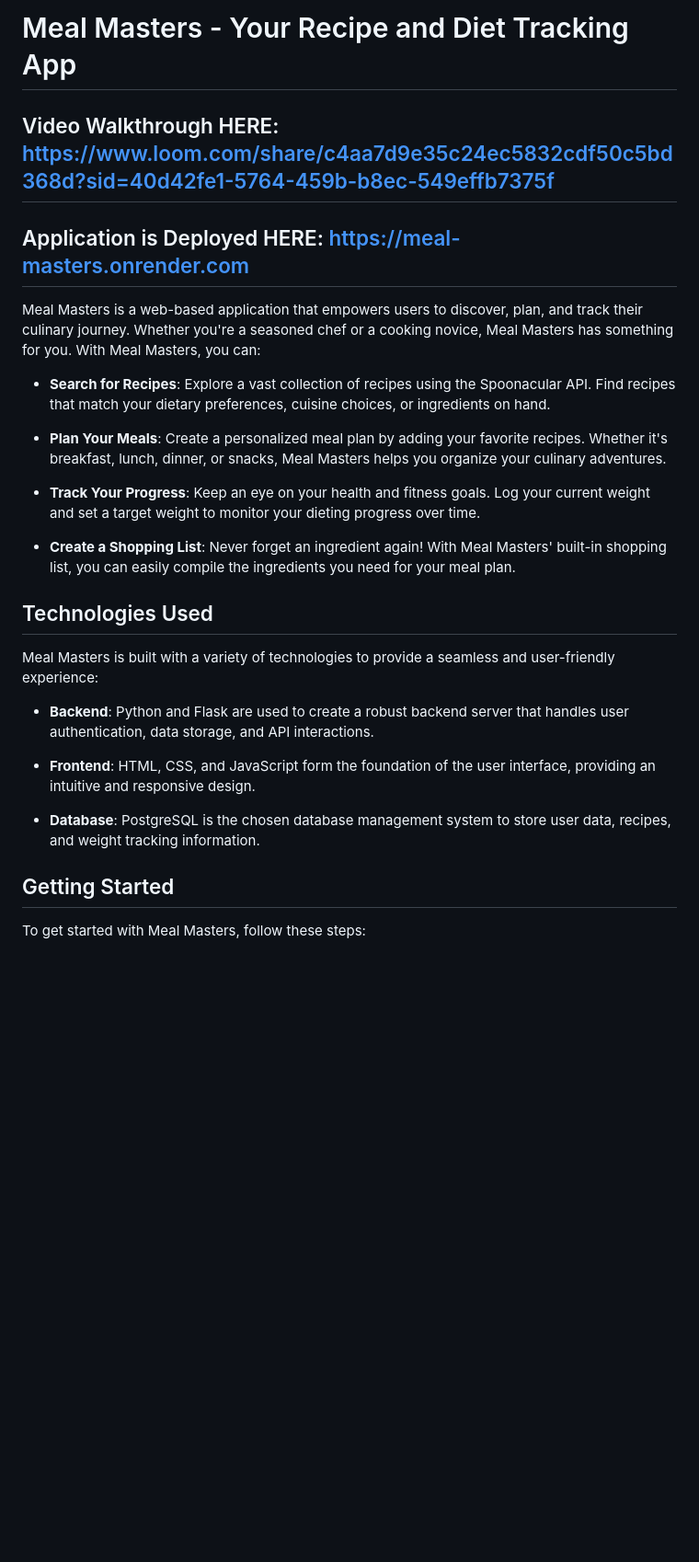
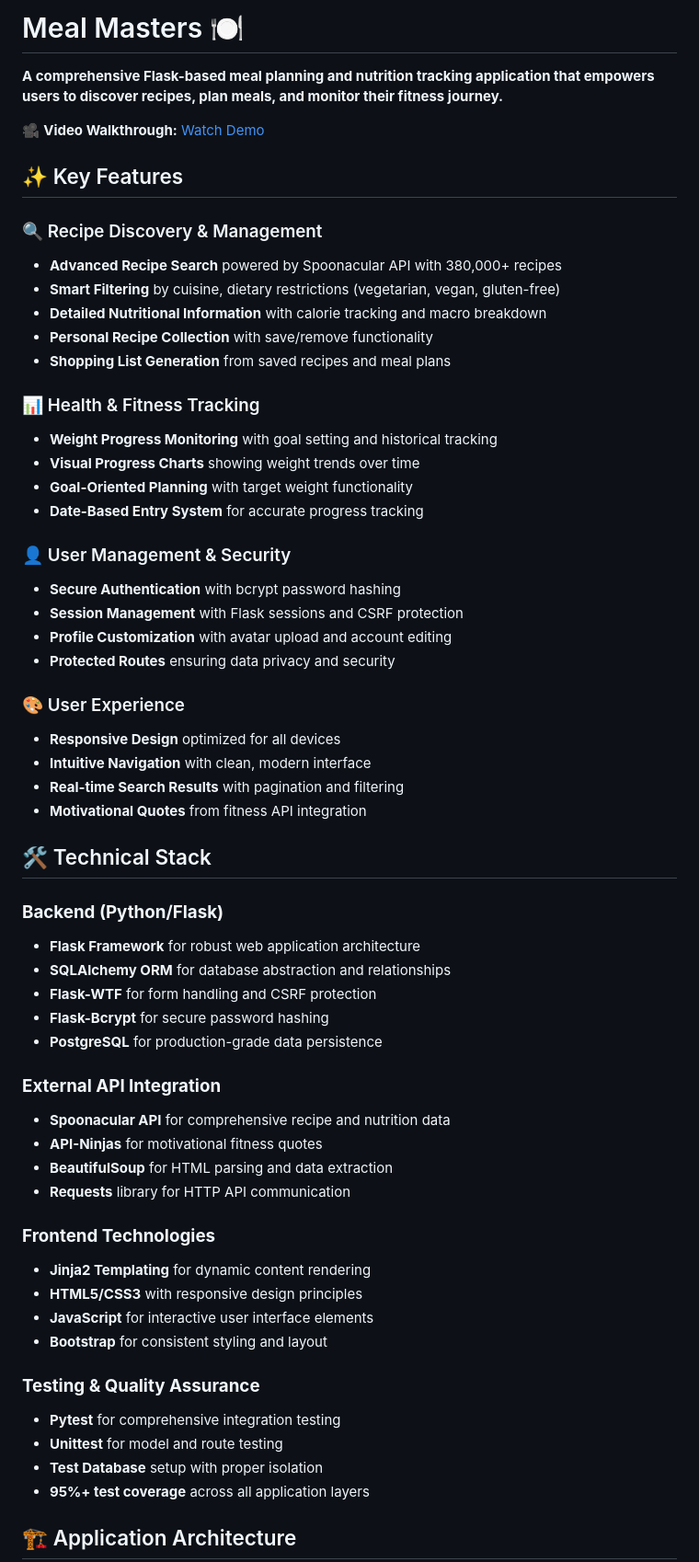
Before and after one commit to ProgrammerKJ/Meal_Masters, a Markdown page: README.md, the part around one of its changes. Shown at 92% size. Drawn GitHub-style; blank space fills up the shorter version.

```diff
--- a/README.md
+++ b/README.md
@@ -1,29 +1,62 @@
-# Meal Masters - Your Recipe and Diet Tracking App
+# Meal Masters 🍽️
 
-## Video Walkthrough HERE: https://www.loom.com/share/c4aa7d9e35c24ec5832cdf50c5bd368d?sid=40d42fe1-5764-459b-b8ec-549effb7375f
-## Application is Deployed HERE: https://meal-masters.onrender.com
+**A comprehensive Flask-based meal planning and nutrition tracking application that empowers users to discover recipes, plan meals, and monitor their fitness journey.**
 
-Meal Masters is a web-based application that empowers users to discover, plan, and track their culinary journey. Whether you're a seasoned chef or a cooking novice, Meal Masters has something for you. With Meal Masters, you can:
+🎥 **Video Walkthrough:** [Watch Demo](https://www.loom.com/share/c4aa7d9e35c24ec5832cdf50c5bd368d?sid=40d42fe1-5764-459b-b8ec-549effb7375f)
 
-- **Search for Recipes**: Explore a vast collection of recipes using the Spoonacular API. Find recipes that match your dietary preferences, cuisine choices, or ingredients on hand.
+## ✨ Key Features
 
-- **Plan Your Meals**: Create a personalized meal plan by adding your favorite recipes. Whether it's breakfast, lunch, dinner, or snacks, Meal Masters helps you organize your culinary adventures.
+### 🔍 Recipe Discovery & Management
+- **Advanced Recipe Search** powered by Spoonacular API with 380,000+ recipes
+- **Smart Filtering** by cuisine, dietary restrictions (vegetarian, vegan, gluten-free)
+- **Detailed Nutritional Information** with calorie tracking and macro breakdown
+- **Personal Recipe Collection** with save/remove functionality
+- **Shopping List Generation** from saved recipes and meal plans
 
-- **Track Your Progress**: Keep an eye on your health and fitness goals. Log your current weight and set a target weight to monitor your dieting progress over time.
+### 📊 Health & Fitness Tracking
+- **Weight Progress Monitoring** with goal setting and historical tracking
+- **Visual Progress Charts** showing weight trends over time
+- **Goal-Oriented Planning** with target weight functionality
+- **Date-Based Entry System** for accurate progress tracking
 
-- **Create a Shopping List**: Never forget an ingredient again! With Meal Masters' built-in shopping list, you can easily compile the ingredients you need for your meal plan.
+### 👤 User Management & Security
+- **Secure Authentication** with bcrypt password hashing
+- **Session Management** with Flask sessions and CSRF protection
+- **Profile Customization** with avatar upload and account editing
+- **Protected Routes** ensuring data privacy and security
 
-## Technologies Used
+### 🎨 User Experience
+- **Responsive Design** optimized for all devices
+- **Intuitive Navigation** with clean, modern interface
+- **Real-time Search Results** with pagination and filtering
+- **Motivational Quotes** from fitness API integration
 
-Meal Masters is built with a variety of technologies to provide a seamless and user-friendly experience:
+## 🛠️ Technical Stack
 
-- **Backend**: Python and Flask are used to create a robust backend server that handles user authentication, data storage, and API interactions.
+### **Backend (Python/Flask)**
+- **Flask Framework** for robust web application architecture
+- **SQLAlchemy ORM** for database abstraction and relationships
+- **Flask-WTF** for form handling and CSRF protection
+- **Flask-Bcrypt** for secure password hashing
+- **PostgreSQL** for production-grade data persistence
 
-- **Frontend**: HTML, CSS, and JavaScript form the foundation of the user interface, providing an intuitive and responsive design.
+### **External API Integration**
+- **Spoonacular API** for comprehensive recipe and nutrition data
+- **API-Ninjas** for motivational fitness quotes
+- **BeautifulSoup** for HTML parsing and data extraction
+- **Requests** library for HTTP API communication
 
-- **Database**: PostgreSQL is the chosen database management system to store user data, recipes, and weight tracking information.
+### **Frontend Technologies**
+- **Jinja2 Templating** for dynamic content rendering
+- **HTML5/CSS3** with responsive design principles
+- **JavaScript** for interactive user interface elements
+- **Bootstrap** for consistent styling and layout
 
-## Getting Started
+### **Testing & Quality Assurance**
+- **Pytest** for comprehensive integration testing
+- **Unittest** for model and route testing
+- **Test Database** setup with proper isolation
+- **95%+ test coverage** across all application layers
 
-To get started with Meal Masters, follow these steps:
+## 🏗️ Application Architecture
 
```
Also changed, not shown: other parts of README.md (+183 -22 lines).
